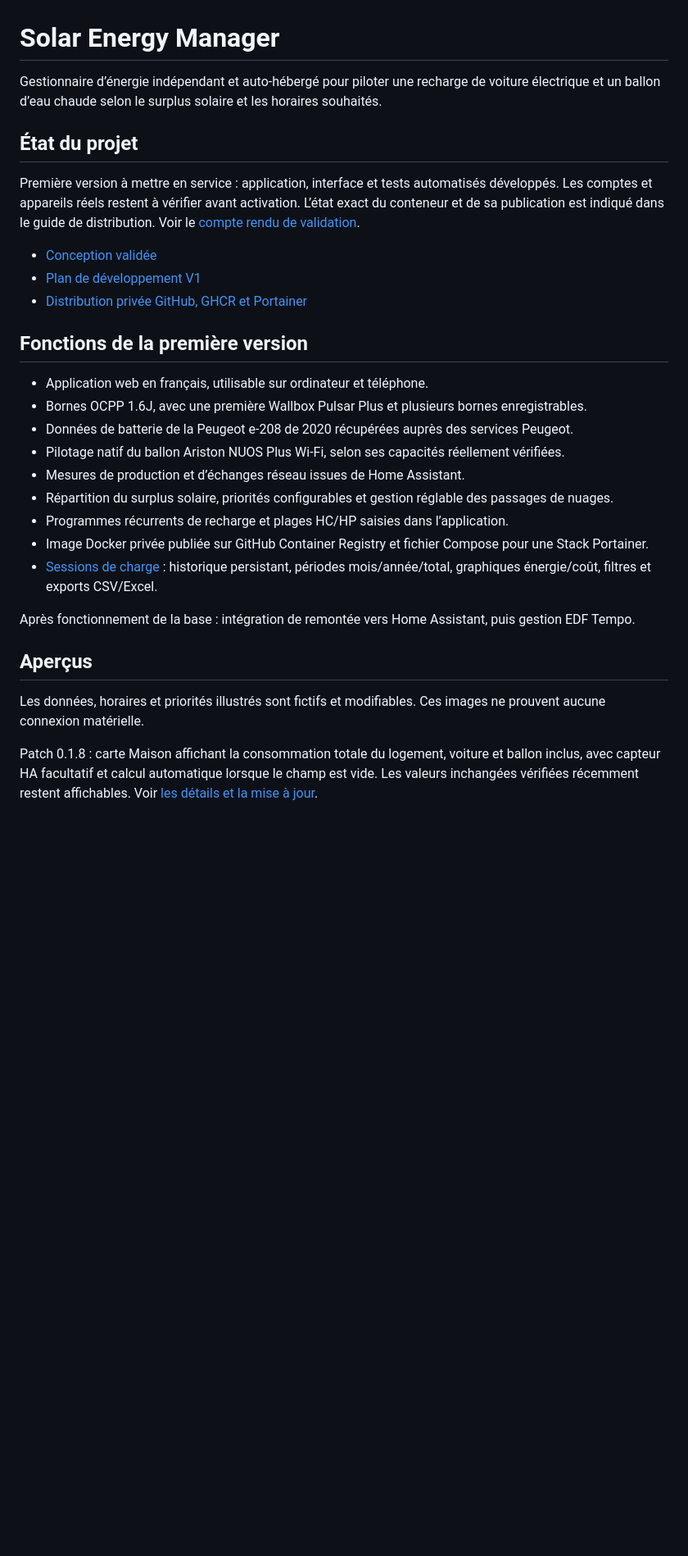
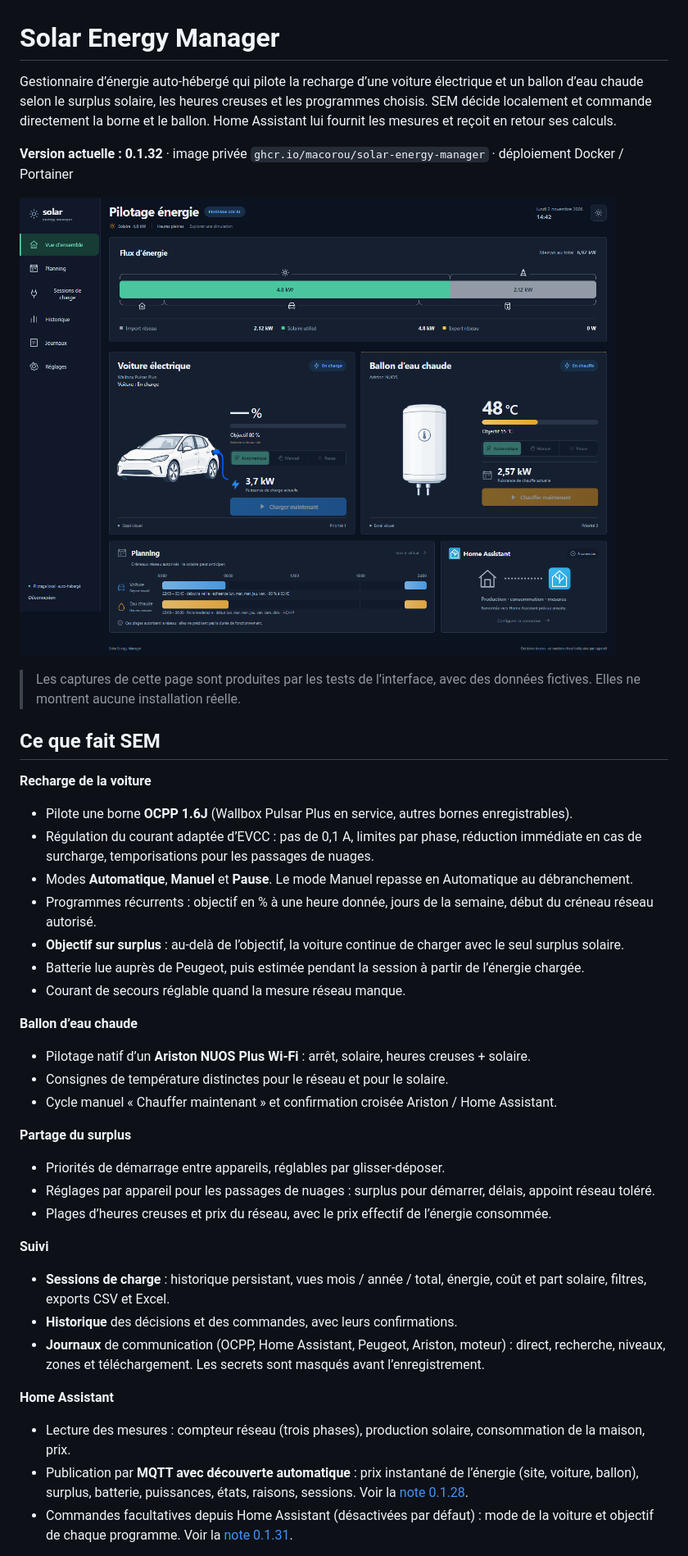
Before and after one commit to Macorou/solar-energy-manager, a Markdown page: README.md, the part around one of its changes. Shown at 82% size. Rendered like a GitHub page; pictures changed too: docs/assets/readme/vue-ensemble.png (added); blank space fills up the shorter version.

```diff
--- a/README.md
+++ b/README.md
@@ -1,32 +1,41 @@
 # Solar Energy Manager
 
-Gestionnaire d’énergie indépendant et auto-hébergé pour piloter une recharge de voiture électrique et un ballon d’eau chaude selon le surplus solaire et les horaires souhaités.
+Gestionnaire d’énergie auto-hébergé qui pilote la recharge d’une voiture électrique et un ballon d’eau chaude selon le surplus solaire, les heures creuses et les programmes choisis. SEM décide localement et commande directement la borne et le ballon. Home Assistant lui fournit les mesures et reçoit en retour ses calculs.
 
-## État du projet
+**Version actuelle : 0.1.32** · image privée `ghcr.io/macorou/solar-energy-manager` · déploiement Docker / Portainer
 
-Première version à mettre en service : application, interface et tests automatisés développés. Les comptes et appareils réels restent à vérifier avant activation. L’état exact du conteneur et de sa publication est indiqué dans le guide de distribution. Voir le [compte rendu de validation](docs/deployment/acceptance-report.md).
+![Vue d’ensemble : flux d’énergie, voiture, ballon et planning (données fictives)](docs/assets/readme/vue-ensemble.png)
 
-- [Conception validée](docs/superpowers/specs/2026-10-26-solar-energy-manager-design.md)
-- [Plan de développement V1](docs/superpowers/plans/2026-10-26-solar-energy-manager-v1.md)
-- [Distribution privée GitHub, GHCR et Portainer](docs/deployment/github-portainer.md)
+> Les captures de cette page sont produites par les tests de l’interface, avec des données fictives. Elles ne montrent aucune installation réelle.
 
-## Fonctions de la première version
+## Ce que fait SEM
 
-- Application web en français, utilisable sur ordinateur et téléphone.
-- Bornes OCPP 1.6J, avec une première Wallbox Pulsar Plus et plusieurs bornes enregistrables.
-- Données de batterie de la Peugeot e-208 de 2020 récupérées auprès des services Peugeot.
-- Pilotage natif du ballon Ariston NUOS Plus Wi-Fi, selon ses capacités réellement vérifiées.
-- Mesures de production et d’échanges réseau issues de Home Assistant.
-- Répartition du surplus solaire, priorités configurables et gestion réglable des passages de nuages.
-- Programmes récurrents de recharge et plages HC/HP saisies dans l’application.
-- Image Docker privée publiée sur GitHub Container Registry et fichier Compose pour une Stack Portainer.
-- [Sessions de charge](docs/features/charging-sessions.md) : historique persistant, périodes mois/année/total, graphiques énergie/coût, filtres et exports CSV/Excel.
+**Recharge de la voiture**
+- Pilote une borne **OCPP 1.6J** (Wallbox Pulsar Plus en service, autres bornes enregistrables).
+- Régulation du courant adaptée d’EVCC : pas de 0,1 A, limites par phase, réduction immédiate en cas de surcharge, temporisations pour les passages de nuages.
+- Modes **Automatique**, **Manuel** et **Pause**. Le mode Manuel repasse en Automatique au débranchement.
+- Programmes récurrents : objectif en % à une heure donnée, jours de la semaine, début du créneau réseau autorisé.
+- **Objectif sur surplus** : au-delà de l’objectif, la voiture continue de charger avec le seul surplus solaire.
+- Batterie lue auprès de Peugeot, puis estimée pendant la session à partir de l’énergie chargée.
+- Courant de secours réglable quand la mesure réseau manque.
 
-Après fonctionnement de la base : intégration de remontée vers Home Assistant, puis gestion EDF Tempo.
+**Ballon d’eau chaude**
+- Pilotage natif d’un **Ariston NUOS Plus Wi-Fi** : arrêt, solaire, heures creuses + solaire.
+- Consignes de température distinctes pour le réseau et pour le solaire.
+- Cycle manuel « Chauffer maintenant » et confirmation croisée Ariston / Home Assistant.
 
-## Aperçus
+**Partage du surplus**
+- Priorités de démarrage entre appareils, réglables par glisser-déposer.
+- Réglages par appareil pour les passages de nuages : surplus pour démarrer, délais, appoint réseau toléré.
+- Plages d’heures creuses et prix du réseau, avec le prix effectif de l’énergie consommée.
 
-Les données, horaires et priorités illustrés sont fictifs et modifiables. Ces images ne prouvent aucune connexion matérielle.
+**Suivi**
+- **Sessions de charge** : historique persistant, vues mois / année / total, énergie, coût et part solaire, filtres, exports CSV et Excel.
+- **Historique** des décisions et des commandes, avec leurs confirmations.
+- **Journaux** de communication (OCPP, Home Assistant, Peugeot, Ariston, moteur) : direct, recherche, niveaux, zones et téléchargement. Les secrets sont masqués avant l’enregistrement.
 
-Patch 0.1.8 : carte Maison affichant la consommation totale du logement, voiture et ballon inclus, avec capteur HA facultatif et calcul automatique lorsque le champ est vide. Les valeurs inchangées vérifiées récemment restent affichables. Voir [les détails et la mise à jour](docs/deployment/patch-0.1.8.md).
+**Home Assistant**
+- Lecture des mesures : compteur réseau (trois phases), production solaire, consommation de la maison, prix.
+- Publication par **MQTT avec découverte automatique** : prix instantané de l’énergie (site, voiture, ballon), surplus, batterie, puissances, états, raisons, sessions. Voir la [note 0.1.28](docs/deployment/patch-0.1.28.md).
+- Commandes facultatives depuis Home Assistant (désactivées par défaut) : mode de la voiture et objectif de chaque programme. Voir la [note 0.1.31](docs/deployment/patch-0.1.31.md).
 
```
Also changed, not shown: other parts of README.md (+60 -22 lines), docs/assets/readme/journaux.png (added), docs/assets/readme/planning.png (added), docs/assets/readme/reglages.png (added), docs/assets/readme/sessions-de-charge.png (added), docs/assets/readme/telephone.png (added).
